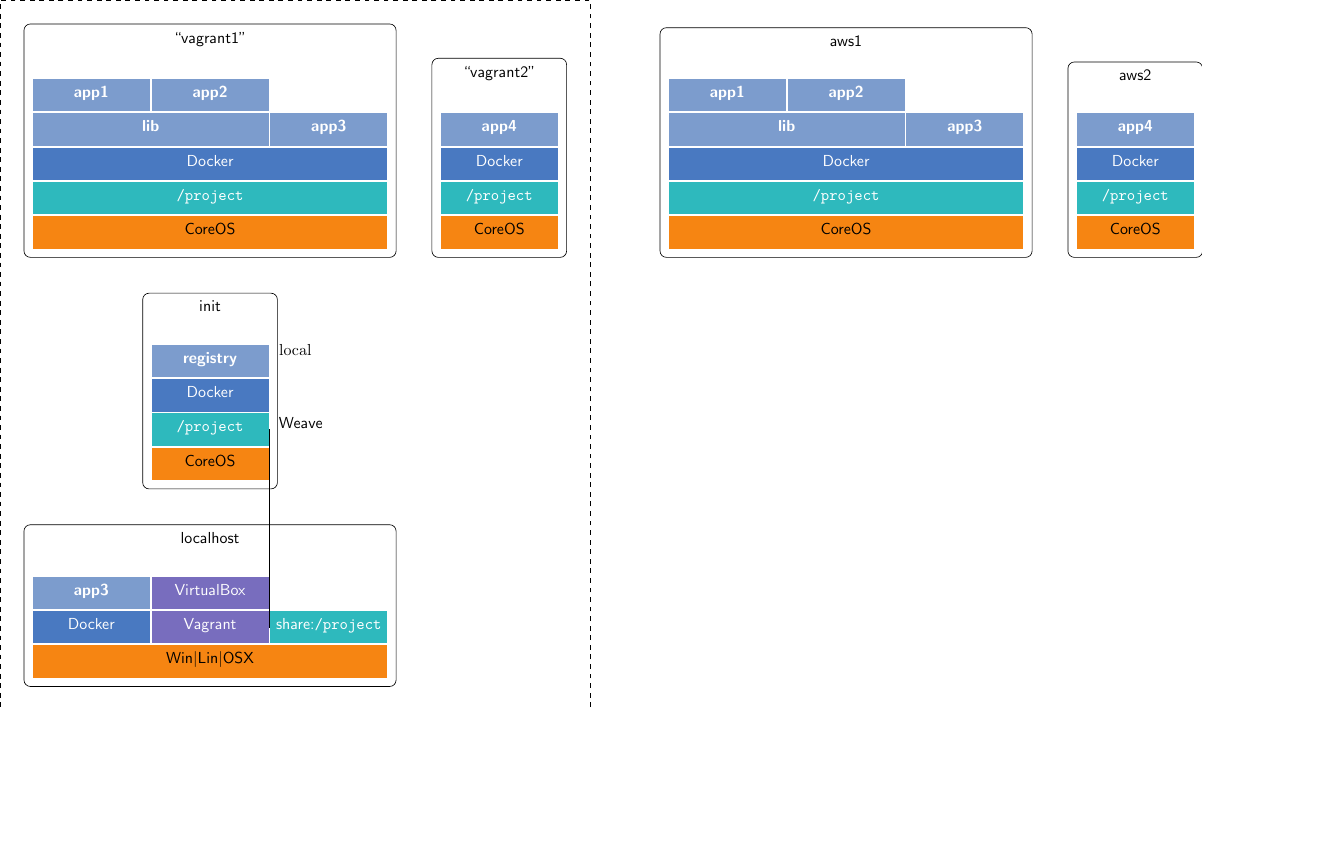
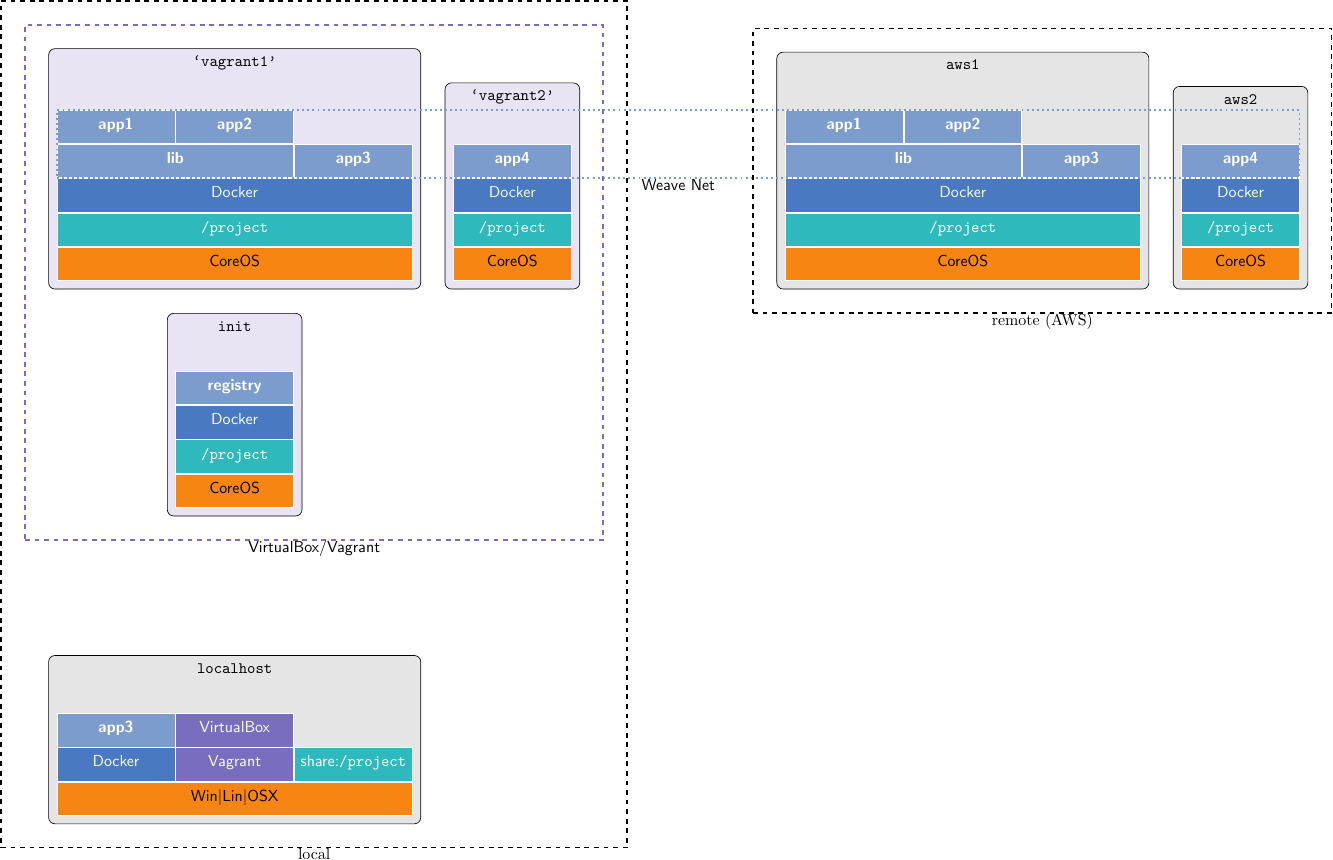
Before and after one commit to majidaldo/tsad-docs, a LaTeX figure (appendix/figs/arch.tex): the whole page, the shorter picture padded with empty space. Compiled offline with pdfLaTeX.

Commit message:
zone coloring

```diff
--- a/appendix/figs/arch.tex
+++ b/appendix/figs/arch.tex
@@ -32,9 +32,10 @@
   }
   ,title/.style={ inner sep=0pt, color=white}
   ,bounder/.style={rounded corners,draw=black,inner sep=5pt}
-  ,computer/.style={bounder}
-  ,computername/.style={font=\sffamily\color{black}
-     ,above=20pt of stack
+  ,computer/.style={bounder,fill=gray!20}
+  ,computername/.style={
+    ,font=\ttfamily\color{black}
+     ,above=25pt of stack
     ,remember picture
   }
   ,blueb/.style={
@@ -53,7 +54,12 @@
   ,stack/.style={ column sep=0em, row sep=0em}
   ,sharestyle/.style={blueb,fill=Aquamarine}
   ,app/.style={blueb,fill=Periwinkle}
-  ,zone/.style={rectangle,dashed,draw=black,inner sep=.2in}
+  ,vagrantcomputer/.style={computer,fill=Periwinkle!15}
+  ,zone/.style={rectangle
+    ,dashed
+    ,very thick
+    ,draw=black
+    ,inner sep=.2in}
 }
 
 
@@ -64,7 +70,7 @@
 
 \begin{document}
 \begin{tikzpicture}[
-node distance=.3in
+node distance=.2in
 ,inner sep=0in
 ,remember picture
 ]
@@ -114,7 +120,9 @@
     };
     \node[computername] (initnm) {init};
     \begin{pgfonlayer}{background}
-      \node[computer,fit=(initnm) (stack)] (initbox) {};
+      \node[vagrantcomputer
+      ,fit=(initnm) (stack)
+      ] (initbox) {};
     \end{pgfonlayer}
   \end{tikzpicture}
 };
@@ -181,16 +189,17 @@
       \node[os] (vag2os) {CoreOS};
       \\
     };
-    \node[computername] (vag2nm) {``vagrant2''};
+    \node[computername] (vag2nm) {`vagrant2'};
     \begin{pgfonlayer}{background}
-      \node[computer,fit=(vag2nm) (stack)] (vag2box) {};
+      \node[vagrantcomputer
+      ,fit=(vag2nm) (stack)] (vag2box) {};
     \end{pgfonlayer}
   \end{tikzpicture}
 };
 
 
 
-\node[on chain,xshift=.5in] (aws1) {
+\node[on chain,xshift=1.5in] (aws1) {
   \begin{tikzpicture}[tikzcomputerpic]
     % vagrant compute computer
     \matrix[stack](stack){
@@ -255,26 +264,48 @@
 
 }
 
-%location
+
+
+%zones
+
+\node[zone,inner sep=0pt
+,fit= (vagapp1)  (aws2app4)
+,color=mybluei
+,dotted
+,label=below:\textsf{Weave Net}
+] (weavenet) {};
+
 \node[zone
-,fit=(init) (vagrant) (local) (vagrant2)
-]
-{local};
+,fit= (vagrant) (init) (vagrant2)
+,label=below:\textsf{VirtualBox}/\textsf{Vagrant}
+,color=Periwinkle
+] (vagrantgrp) {};
+
+\node[zone
+,fit=(init) (local) (vagrantgrp)
+,label=below:local
+] {};
+
+\node[zone
+,fit= (aws1) (aws2)
+,label=below:remote (AWS)
+] {};
+
 
 
 %weave connections
 %http://hugoideler.com/2013/01/tikz-node-connector/
-\newcommand*{\connectorH}[4][]{
-  \draw[#1] (#3)
-  node[right=20pt of initshare,above] {\textsf{Weave}}
-  -| ($(#3) !#2! (#4)$)
-  |- (#4)
-;
-}
-\newcommand*{\connectorV}[4][]{
-  \draw[#1] (#3) |- ($(#3) !#2! (#4)$) -| (#4);
-}
-\connectorH[thick]{.5}{initshare}{localshare}
+% \newcommand*{\connectorH}[4][]{
+%   \draw[#1] (#3)
+%   node[right=20pt of initshare,above] {\textsf{Weave}}
+%   -| ($(#3) !#2! (#4)$)
+%   |- (#4)
+% ;
+% }
+% \newcommand*{\connectorV}[4][]{
+%   \draw[#1] (#3) |- ($(#3) !#2! (#4)$) -| (#4);
+% }
+% \connectorH[thick]{.5}{localshare}{initshare}
 
 \end{tikzpicture}
 \end{document}
```
Also changed, not shown: appendix/figs/arch.tex (8 more changed lines).
